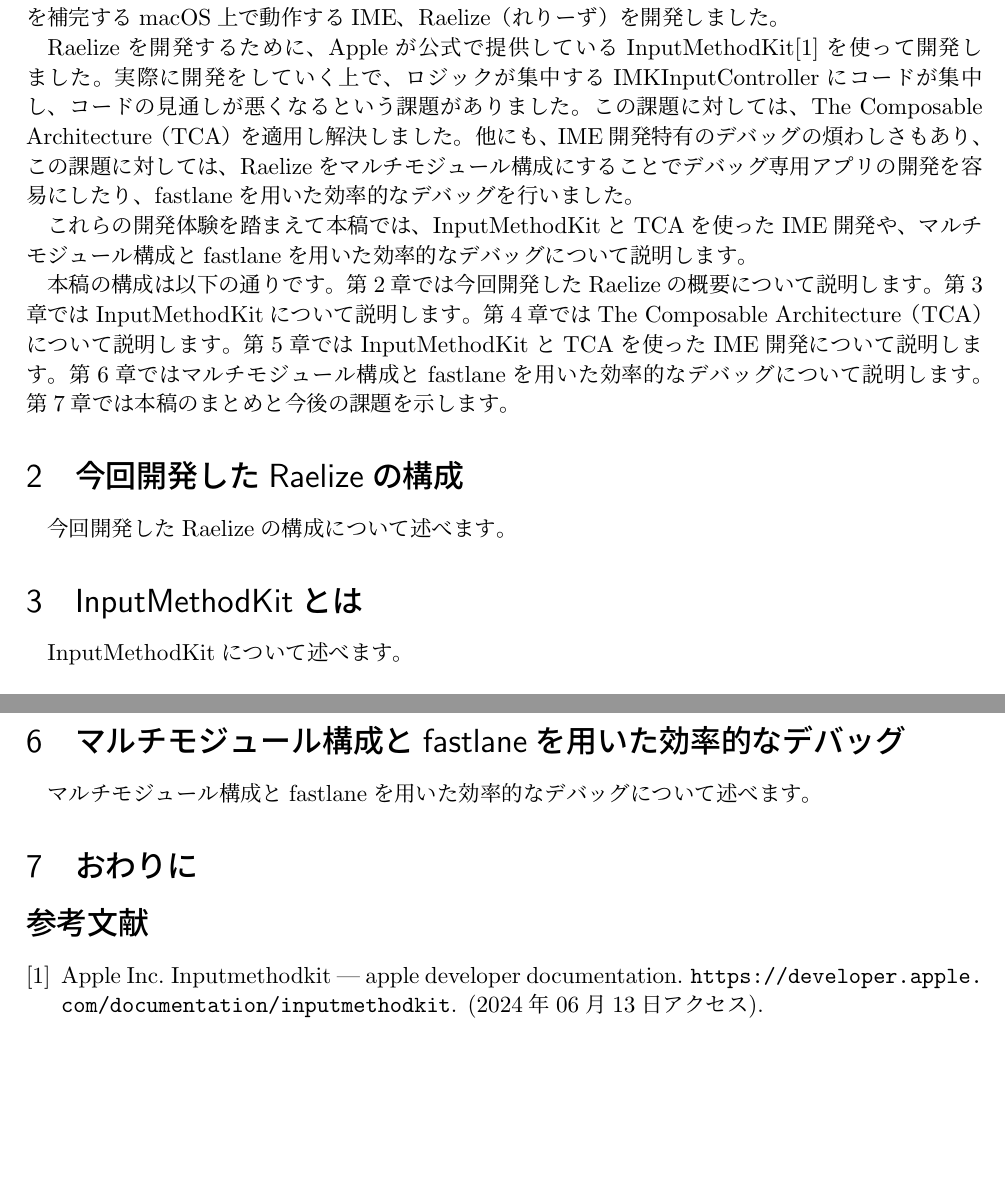
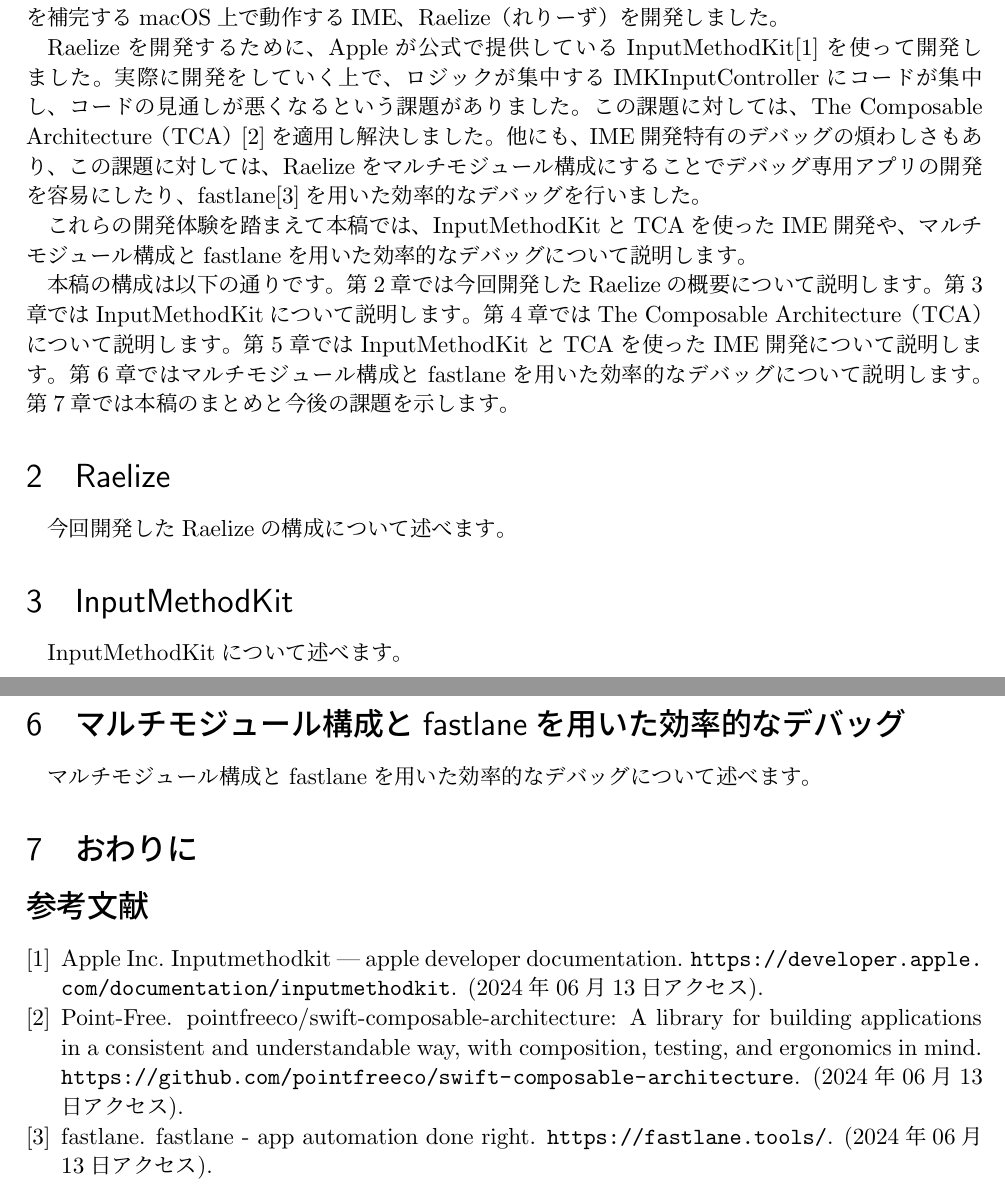
Before and after one commit to Tatsumi0000/iosdc2024-pamphlet, a LaTeX document (iosdc2024.tex, which reads iosdc2024.bib): two parts of pages 1 and 2 of 2, joined at a grey line, cut so that both start at the same text, the shorter picture padded with empty space. Compiled offline with upLaTeX and dvipdfmx.

Commit message:
第一章の引用を追加

```diff
--- a/iosdc2024.bib
+++ b/iosdc2024.bib
@@ -9,6 +9,21 @@
   howpublished = {\url{https://developer.apple.com/documentation/inputmethodkit}},
   note         = {(2024年06月13日アクセス)}
 }
+
+@misc{bib:the_composable_architecture,
+  author       = {Point-Free},
+  title        = {pointfreeco/swift-composable-architecture: A library for building applications in a consistent and understandable way, with composition, testing, and ergonomics in mind.},
+  howpublished = {\url{https://github.com/pointfreeco/swift-composable-architecture}},
+  note         = {(2024年06月13日アクセス)}
+}
+
+@misc{bib:fastlane,
+  author       = {fastlane},
+  title        = {fastlane - App automation done right},
+  howpublished = {\url{https://fastlane.tools/}},
+  note         = {(2024年06月13日アクセス)}
+}
+
 @inproceedings{Hoge,
   title  = {Test},
   author = {Hoge}
--- a/iosdc2024.tex
+++ b/iosdc2024.tex
@@ -21,8 +21,8 @@
 \section{はじめに}\label{sec:intro}
 私は普段Google IMEを使っているのですが、英単語を補完してくれず、私が英単語を覚えるのが苦手なのも相まっていつも誤字脱字をしがちです。そこで、この課題を解決するために、英単語を補完するmacOS上で動作するIME、Raelize（れりーず）を開発しました。
 
-Raelizeを開発するために、Appleが公式で提供しているInputMethodKit\cite{bib:about_inputmethodkit}を使って開発しました。実際に開発をしていく上で、ロジックが集中するIMKInputControllerにコードが集中し、コードの見通しが悪くなるという課題がありました。この課題に対しては、The Composable Architecture（TCA）を適用し解決しました。
-他にも、IME開発特有のデバッグの煩わしさもあり、この課題に対しては、Raelizeをマルチモジュール構成にすることでデバッグ専用アプリの開発を容易にしたり、fastlaneを用いた効率的なデバッグを行いました。
+Raelizeを開発するために、Appleが公式で提供しているInputMethodKit\cite{bib:about_inputmethodkit}を使って開発しました。実際に開発をしていく上で、ロジックが集中するIMKInputControllerにコードが集中し、コードの見通しが悪くなるという課題がありました。この課題に対しては、The Composable Architecture（TCA）\cite{bib:the_composable_architecture}を適用し解決しました。
+他にも、IME開発特有のデバッグの煩わしさもあり、この課題に対しては、Raelizeをマルチモジュール構成にすることでデバッグ専用アプリの開発を容易にしたり、fastlane\cite{bib:fastlane}を用いた効率的なデバッグを行いました。
 
 これらの開発体験を踏まえて本稿では、InputMethodKitとTCAを使ったIME開発や、マルチモジュール構成とfastlaneを用いた効率的なデバッグについて説明します。
 
@@ -41,10 +41,10 @@
 % パソコンの前でご飯を食べることはよくある。パソコンの前でご飯を食べる人のイラストを図\ref{fig:syokuji_computer}に示す。
 % このイラストは、規約の範囲内であれば、個人、法人、商用、非商用問わず無料で利用できることでおなじみの、{\bf かわいいフリー素材 いらすとや}\cite{bib:about_inputmethodkit}より引用した。
 
-\section{今回開発したRaelizeの構成}\label{sec:constract}
+\section{Raelize}\label{sec:constract}
 今回開発したRaelizeの構成について述べます。
 
-\section{InputMethodKitとは}\label{sec:abount_inputmethodkit}
+\section{InputMethodKit}\label{sec:abount_inputmethodkit}
 InputMethodKitについて述べます。
 
 \subsection{IMKInputController}\label{sec:imkInput_controller}
```
